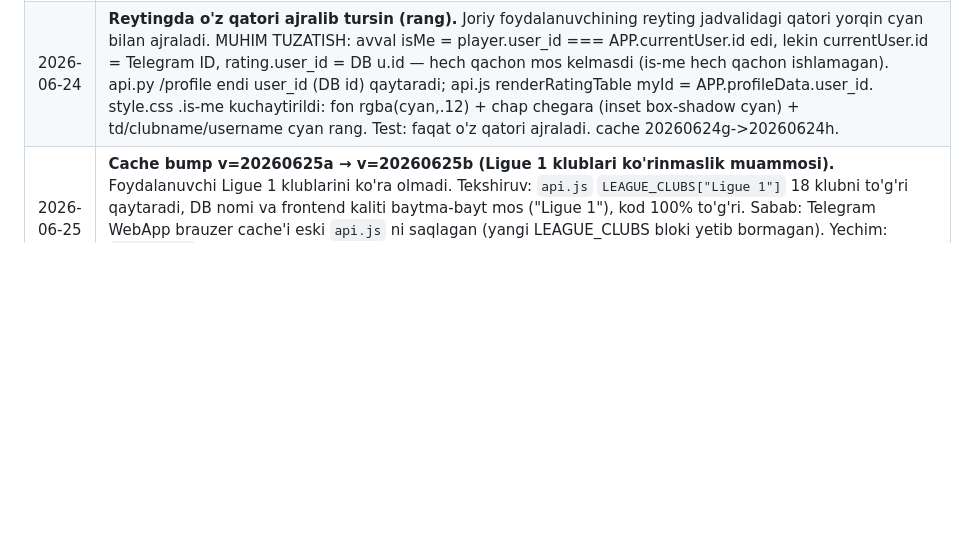
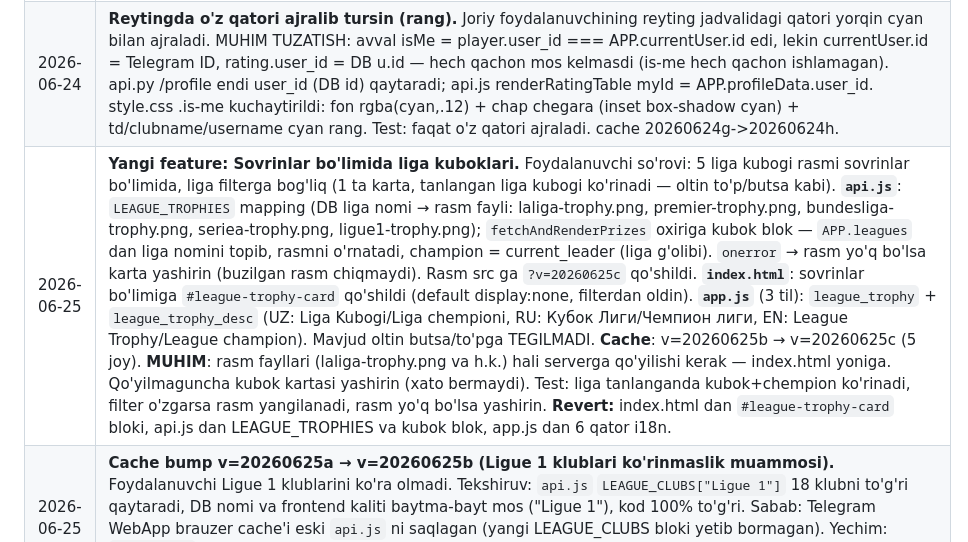
Before and after one commit to muxammadjontojiyev-star/Turnir, a Markdown page: README.md, the part around the change. Rendered like a GitHub page; blank space fills up the shorter version.

```diff
--- a/README.md
+++ b/README.md
@@ -221,6 +221,7 @@ Foydalanuvchi tanlagan til DB'da saqlanadi (`users.language` maydoni) va WebApp
 | 2026-06-23 | **Fullscreen header tuzatildi (tugmalar ustma-ust).** Fullscreen'da logo/UZ header Telegram tugmalari (X/⋮) bilan ustma-ust tushardi — safe-top kam edi. applySafeArea: fullscreen zaxira 50→90px; fullscreen'da Telegram qiymat bersa ham kamida 90px kafolatlanadi (top<90→90). Oddiy rejim 20px o'zgarmadi. cache 20260623w→20260623x. |
 | 2026-06-23 | **Fullscreen safe-top 90→70px (o'rtacha — eng yaxshi).** 50px kam, 90px ko'p edi; 70px o'rtasi to'g'ri keldi. applySafeArea fullscreen zaxira va minimal 70px. cache 20260623x→20260623y. |
 | 2026-06-24 | **Reytingda o'z qatori ajralib tursin (rang).** Joriy foydalanuvchining reyting jadvalidagi qatori yorqin cyan bilan ajraladi. MUHIM TUZATISH: avval isMe = player.user_id === APP.currentUser.id edi, lekin currentUser.id = Telegram ID, rating.user_id = DB u.id — hech qachon mos kelmasdi (is-me hech qachon ishlamagan). api.py /profile endi user_id (DB id) qaytaradi; api.js renderRatingTable myId = APP.profileData.user_id. style.css .is-me kuchaytirildi: fon rgba(cyan,.12) + chap chegara (inset box-shadow cyan) + td/clubname/username cyan rang. Test: faqat o'z qatori ajraladi. cache 20260624g->20260624h. |
+| 2026-06-25 | **Yangi feature: Sovrinlar bo'limida liga kuboklari.** Foydalanuvchi so'rovi: 5 liga kubogi rasmi sovrinlar bo'limida, liga filterga bog'liq (1 ta karta, tanlangan liga kubogi ko'rinadi — oltin to'p/butsa kabi). **`api.js`**: `LEAGUE_TROPHIES` mapping (DB liga nomi → rasm fayli: laliga-trophy.png, premier-trophy.png, bundesliga-trophy.png, seriea-trophy.png, ligue1-trophy.png); `fetchAndRenderPrizes` oxiriga kubok blok — `APP.leagues` dan liga nomini topib, rasmni o'rnatadi, champion = current_leader (liga g'olibi). `onerror` → rasm yo'q bo'lsa karta yashirin (buzilgan rasm chiqmaydi). Rasm src ga `?v=20260625c` qo'shildi. **`index.html`**: sovrinlar bo'limiga `#league-trophy-card` qo'shildi (default display:none, filterdan oldin). **`app.js`** (3 til): `league_trophy` + `league_trophy_desc` (UZ: Liga Kubogi/Liga chempioni, RU: Кубок Лиги/Чемпион лиги, EN: League Trophy/League champion). Mavjud oltin butsa/to'pga TEGILMADI. **Cache**: v=20260625b → v=20260625c (5 joy). **MUHIM**: rasm fayllari (laliga-trophy.png va h.k.) hali serverga qo'yilishi kerak — index.html yoniga. Qo'yilmaguncha kubok kartasi yashirin (xato bermaydi). Test: liga tanlanganda kubok+chempion ko'rinadi, filter o'zgarsa rasm yangilanadi, rasm yo'q bo'lsa yashirin. **Revert:** index.html dan `#league-trophy-card` bloki, api.js dan LEAGUE_TROPHIES va kubok blok, app.js dan 6 qator i18n. |
 | 2026-06-25 | **Cache bump v=20260625a → v=20260625b (Ligue 1 klublari ko'rinmaslik muammosi).** Foydalanuvchi Ligue 1 klublarini ko'ra olmadi. Tekshiruv: `api.js` `LEAGUE_CLUBS["Ligue 1"]` 18 klubni to'g'ri qaytaradi, DB nomi va frontend kaliti baytma-bayt mos ("Ligue 1"), kod 100% to'g'ri. Sabab: Telegram WebApp brauzer cache'i eski `api.js` ni saqlagan (yangi LEAGUE_CLUBS bloki yetib bormagan). Yechim: `index.html` cache versiyasi v=20260625b ga oshirildi (5 joy) — brauzer yangi api.js olishga majbur. **Faqat index.html o'zgardi.** |
 | 2026-06-25 | **Yangi liga: Ligue 1 (Fransiya), 18 klub.** Foydalanuvchi so'rovi: 5-liga qo'shildi. **`models.py` `seed_leagues()`**: `INSERT OR IGNORE` bilan "Ligue 1", max_players=18, status=open qo'shildi (bot qayta ishga tushganda DB'ga avtomatik kiradi, mavjud 4 liga buzilmaydi). **`api.js` `LEAGUE_CLUBS`**: "Ligue 1" kaliti ostida 18 klub, alifbo tartibida, api-sports logo ID'lari bilan (foydalanuvchi har bir ID'ni brauzerда tasdiqlagan). Klublar: Angers(77), Auxerre(108), Brest(106), Le Havre(111), Lens(116), Lille(79), Lorient(97), Lyon(80), Marseille(81), Metz(112), Monaco(91), Nantes(89), Nice(84), Paris FC(83), Paris SG(85), Rennes(94), Strasbourg(95), Toulouse(96). **Consistency**: DB liga nomi va frontend kaliti AYNAN "Ligue 1" (mos — aks holda klublar ko'rinmaydi). `AVAILABLE_LEAGUES` (config.py) o'lik o'zgaruvchi — TEGILMADI (hech qayerda ishlatilmaydi). Cache: v=20260625a (shu sessiyada oshirilgan). Test: seed_leagues 5 liga yaratadi, Ligue 1 max=18, 18 klub. **Revert:** `models.py`dagi Ligue 1 INSERT blokini va `api.js`dagi "Ligue 1" klublar blokini o'chirish (DB'dan ham qo'lda o'chirish kerak bo'lishi mumkin). |
 | 2026-06-25 | **Yangi qoida: bir o'yinda max 5 ta to'p tepib yuborish (очистить).** Foydalanuvchi so'rovi: faqat yozma qoida (tizim sanamaydi). **`app.js`** `rules_list`ga yangi qator qo'shildi, 3 tilda (UZ/RU/EN), "Extra time yo'q" dan keyin / "Deadline" dan oldin bir xil pozitsiyada. UZ: "Bir o'yinda to'pni tepib yuborish (очистить) soni 5 ta. Undan oshsa video isbot bilan adminga murojaat qiling." Tizim mantig'iga TEGILMADI. Cache: v=20260625a (shu sessiyada allaqachon oshirilgan). **Revert:** har 3 tildagi qo'shilgan qatorni o'chirish. |
```
